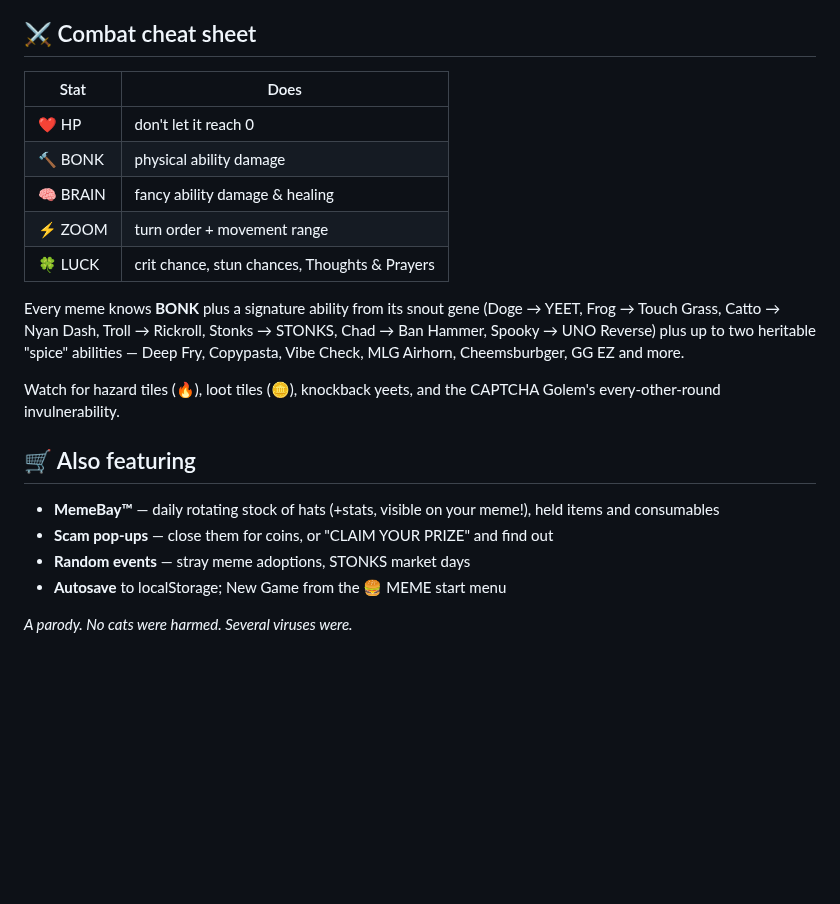
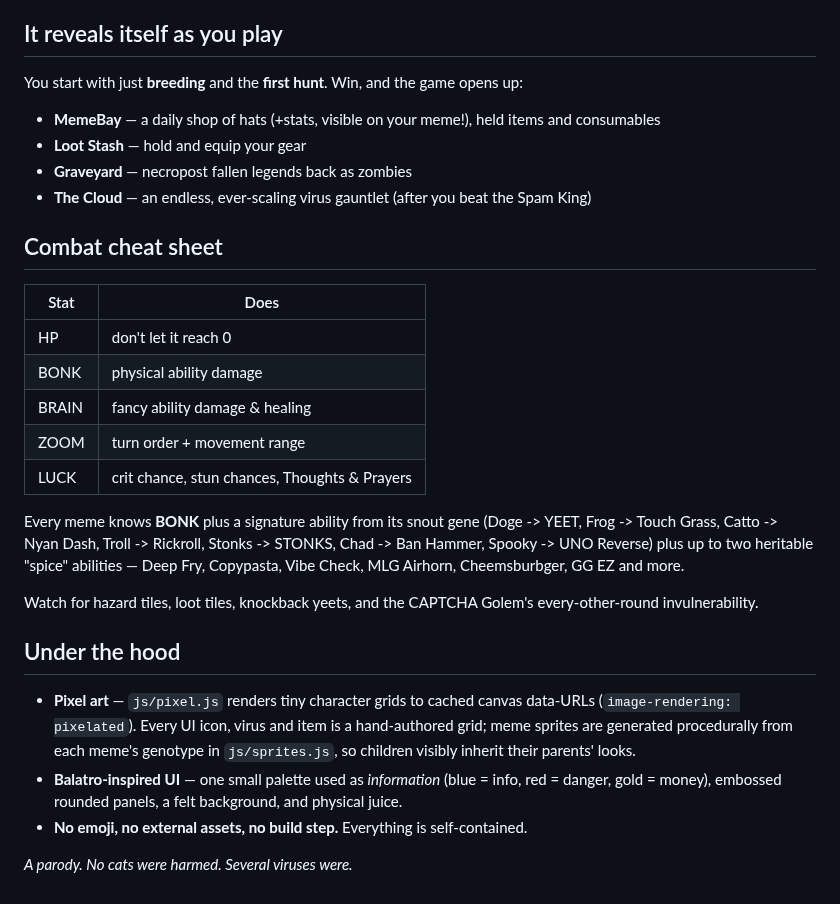
Before and after one commit to PukkingDragon123/Meme-genics, a Markdown page: README.md, the part around one of its changes. Rendered like a GitHub page; blank space fills up the shorter version.

```diff
--- a/README.md
+++ b/README.md
@@ -40,28 +42,40 @@ python3 -m http.server 8000   # then visit http://localhost:8000
    Big Brain across generations and build the perfect super-meme.
 
-## ⚔️ Combat cheat sheet
+## It reveals itself as you play
+
+You start with just **breeding** and the **first hunt**. Win, and the game opens up:
+
+- **MemeBay** — a daily shop of hats (+stats, visible on your meme!), held items and consumables
+- **Loot Stash** — hold and equip your gear
+- **Graveyard** — necropost fallen legends back as zombies
+- **The Cloud** — an endless, ever-scaling virus gauntlet (after you beat the Spam King)
+
+## Combat cheat sheet
 
 | Stat | Does |
 |---|---|
-| ❤️ HP | don't let it reach 0 |
-| 🔨 BONK | physical ability damage |
-| 🧠 BRAIN | fancy ability damage & healing |
-| ⚡ ZOOM | turn order + movement range |
-| 🍀 LUCK | crit chance, stun chances, Thoughts & Prayers |
+| HP | don't let it reach 0 |
+| BONK | physical ability damage |
+| BRAIN | fancy ability damage & healing |
+| ZOOM | turn order + movement range |
+| LUCK | crit chance, stun chances, Thoughts & Prayers |
 
-Every meme knows **BONK** plus a signature ability from its snout gene (Doge → YEET,
-Frog → Touch Grass, Catto → Nyan Dash, Troll → Rickroll, Stonks → STONKS, Chad → Ban Hammer,
-Spooky → UNO Reverse) plus up to two heritable "spice" abilities — Deep Fry, Copypasta,
+Every meme knows **BONK** plus a signature ability from its snout gene (Doge -> YEET,
+Frog -> Touch Grass, Catto -> Nyan Dash, Troll -> Rickroll, Stonks -> STONKS, Chad -> Ban Hammer,
+Spooky -> UNO Reverse) plus up to two heritable "spice" abilities — Deep Fry, Copypasta,
 Vibe Check, MLG Airhorn, Cheemsburbger, GG EZ and more.
 
-Watch for hazard tiles (🔥), loot tiles (🪙), knockback yeets, and the CAPTCHA Golem's
-every-other-round invulnerability.
+Watch for hazard tiles, loot tiles, knockback yeets, and the CAPTCHA Golem's every-other-round
+invulnerability.
 
-## 🛒 Also featuring
+## Under the hood
 
-- **MemeBay™** — daily rotating stock of hats (+stats, visible on your meme!), held items and consumables
-- **Scam pop-ups** — close them for coins, or "CLAIM YOUR PRIZE" and find out
-- **Random events** — stray meme adoptions, STONKS market days
-- **Autosave** to localStorage; New Game from the 🍔 MEME start menu
+- **Pixel art** — `js/pixel.js` renders tiny character grids to cached canvas data-URLs
+  (`image-rendering: pixelated`). Every UI icon, virus and item is a hand-authored grid;
+  meme sprites are generated procedurally from each meme's genotype in `js/sprites.js`, so
+  children visibly inherit their parents' looks.
+- **Balatro-inspired UI** — one small palette used as *information* (blue = info, red = danger,
+  gold = money), embossed rounded panels, a felt background, and physical juice.
+- **No emoji, no external assets, no build step.** Everything is self-contained.
 
 *A parody. No cats were harmed. Several viruses were.*
```
Also changed, not shown: other parts of README.md (+22 -20 lines), screenshots/battle.png, screenshots/desktop.png, 11 other files.
